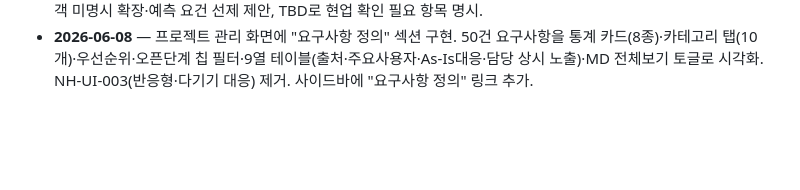
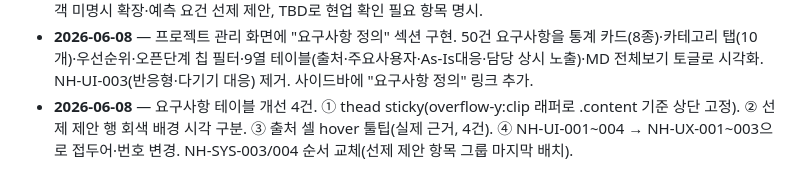
Before and after one commit to siche7-iu/asset, a Markdown page: CLAUDE.md, the part around the change. Drawn GitHub-style; blank space fills up the shorter version.

Commit message:
CLAUDE.md 작업 로그 갱신

```diff
--- a/CLAUDE.md
+++ b/CLAUDE.md
@@ -211,3 +211,4 @@ TODO.md           다음에 할 일 목록(체크리스트).
 - **2026-06-08** — 프로젝트 참여사 명칭 확정 및 문서 교체. "ATG" → **블루비**(우리 UI/UX), 개발사 = **천명소프트**, 수행사 = **SK**. 요구사항_상세정의·인터뷰질의서·HANDOFF 전체 교체 완료.
 - **2026-06-08** — `요구사항_상세정의.md` 초안(v0.1) 작성. RFP 6영역 + 제안서 전 영역을 ATG 기획 관점에서 세분화. NH-DSH/AST/BUD/WKF/AI/RPT/EXT/SYS/UI 9개 카테고리, 총 50개 요구사항(NH-XXX-NNN 형식). ★ 표시로 고객 미명시 확장·예측 요건 선제 제안, TBD로 현업 확인 필요 항목 명시.
 - **2026-06-08** — 프로젝트 관리 화면에 "요구사항 정의" 섹션 구현. 50건 요구사항을 통계 카드(8종)·카테고리 탭(10개)·우선순위·오픈단계 칩 필터·9열 테이블(출처·주요사용자·As-Is대응·담당 상시 노출)·MD 전체보기 토글로 시각화. NH-UI-003(반응형·다기기 대응) 제거. 사이드바에 "요구사항 정의" 링크 추가.
+- **2026-06-08** — 요구사항 테이블 개선 4건. ① thead sticky(overflow-y:clip 래퍼로 .content 기준 상단 고정). ② 선제 제안 행 회색 배경 시각 구분. ③ 출처 셀 hover 툴팁(실제 근거, 4건). ④ NH-UI-001~004 → NH-UX-001~003으로 접두어·번호 변경. NH-SYS-003/004 순서 교체(선제 제안 항목 그룹 마지막 배치).
```
